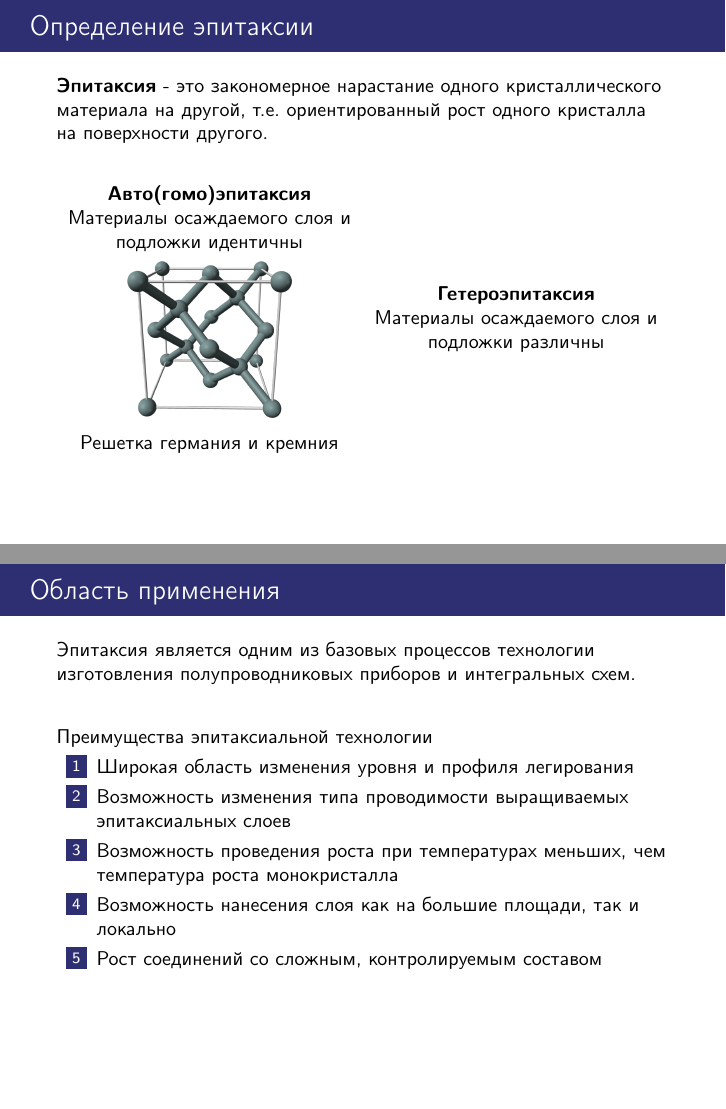
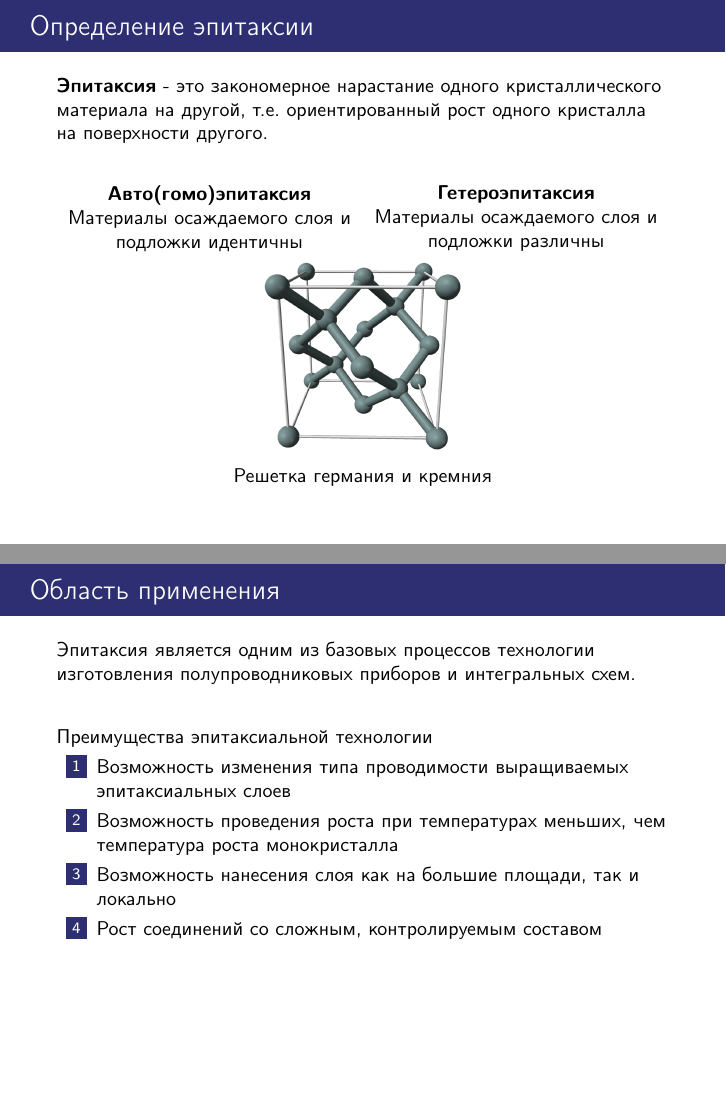
Before and after one commit to BigBigGamer/Molecular_epitacsy, LaTeX slides (presentation/epitacsy.tex): pages 2 and 3 of 15, joined at a grey line. Compiled offline with pdfLaTeX; a LaTeX package or settings file that is missing is left out.

Commit message:
asdasdas

```diff
--- a/presentation/epitacsy.tex
+++ b/presentation/epitacsy.tex
@@ -13,7 +13,7 @@
 
 
 \author{%
-\large Виноградов И.Д. %
+\large \underline{Виноградов И.Д.} %
 	Понур К.А. %
 	Шиков А.П. %
 }
@@ -44,9 +44,7 @@
 		Материалы осаждаемого слоя и подложки идентичны
 		\centering
 
-		\includegraphics[width=0.6\linewidth]{imgs/Cell.png}
 
-		Решетка германия и кремния
 	\end{minipage}
 	\begin{minipage}{0.49\linewidth}
 		\centering
@@ -56,6 +54,10 @@
 		%\includegraphics[width=0.9\linewidth]{imgs/RutHem.jpg}
 		%Рутил на гематите
 	\end{minipage}
+
+	\includegraphics[width=0.35\linewidth]{imgs/Cell.png}
+
+	Решетка германия и кремния
 
 \end{frame}
 
@@ -69,7 +71,7 @@
 
 	Преимущества эпитаксиальной технологии
 	\begin{enumerate}
-		\item Широкая область изменения уровня и профиля легирования
+		%\item Широкая область изменения уровня и профиля легирования
 		\item Возможность изменения типа проводимости выращиваемых эпитаксиальных слоев
 		\item Возможность проведения роста при температурах меньших, чем температура роста монокристалла
 		\item Возможность нанесения слоя как на большие площади, так и локально
```
Also changed, not shown: presentation/epitacsy.pdf, presentation/epitacsy.tex (11 more changed lines), 1 other file.
